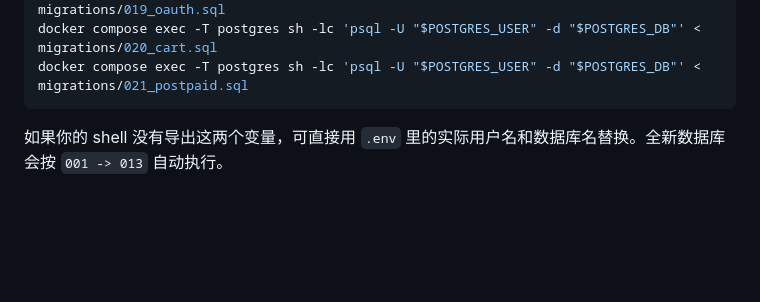
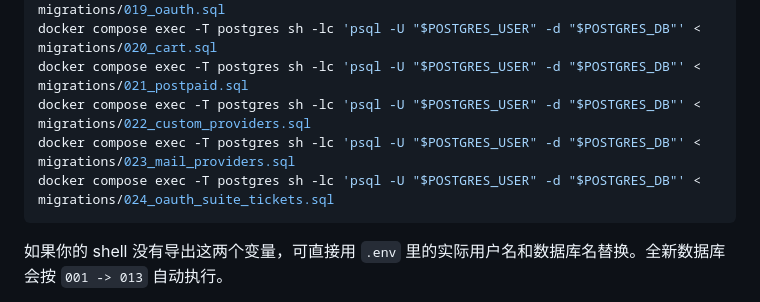
Before and after one commit to hutuyee/ShitIDC, a Markdown page: README.md, the part around the change. GitHub-like rendering; blank space fills up the shorter version.

Commit message:
docs: 升级迁移清单补齐 022-024（此前停在 021）

````diff
--- a/README.md
+++ b/README.md
@@ -149,6 +149,9 @@ docker compose exec -T postgres sh -lc 'psql -U "$POSTGRES_USER" -d "$POSTGRES_D
 docker compose exec -T postgres sh -lc 'psql -U "$POSTGRES_USER" -d "$POSTGRES_DB"' < migrations/019_oauth.sql
 docker compose exec -T postgres sh -lc 'psql -U "$POSTGRES_USER" -d "$POSTGRES_DB"' < migrations/020_cart.sql
 docker compose exec -T postgres sh -lc 'psql -U "$POSTGRES_USER" -d "$POSTGRES_DB"' < migrations/021_postpaid.sql
+docker compose exec -T postgres sh -lc 'psql -U "$POSTGRES_USER" -d "$POSTGRES_DB"' < migrations/022_custom_providers.sql
+docker compose exec -T postgres sh -lc 'psql -U "$POSTGRES_USER" -d "$POSTGRES_DB"' < migrations/023_mail_providers.sql
+docker compose exec -T postgres sh -lc 'psql -U "$POSTGRES_USER" -d "$POSTGRES_DB"' < migrations/024_oauth_suite_tickets.sql
 ```
 
 如果你的 shell 没有导出这两个变量，可直接用 `.env` 里的实际用户名和数据库名替换。全新数据库会按 `001 -> 013` 自动执行。
````
